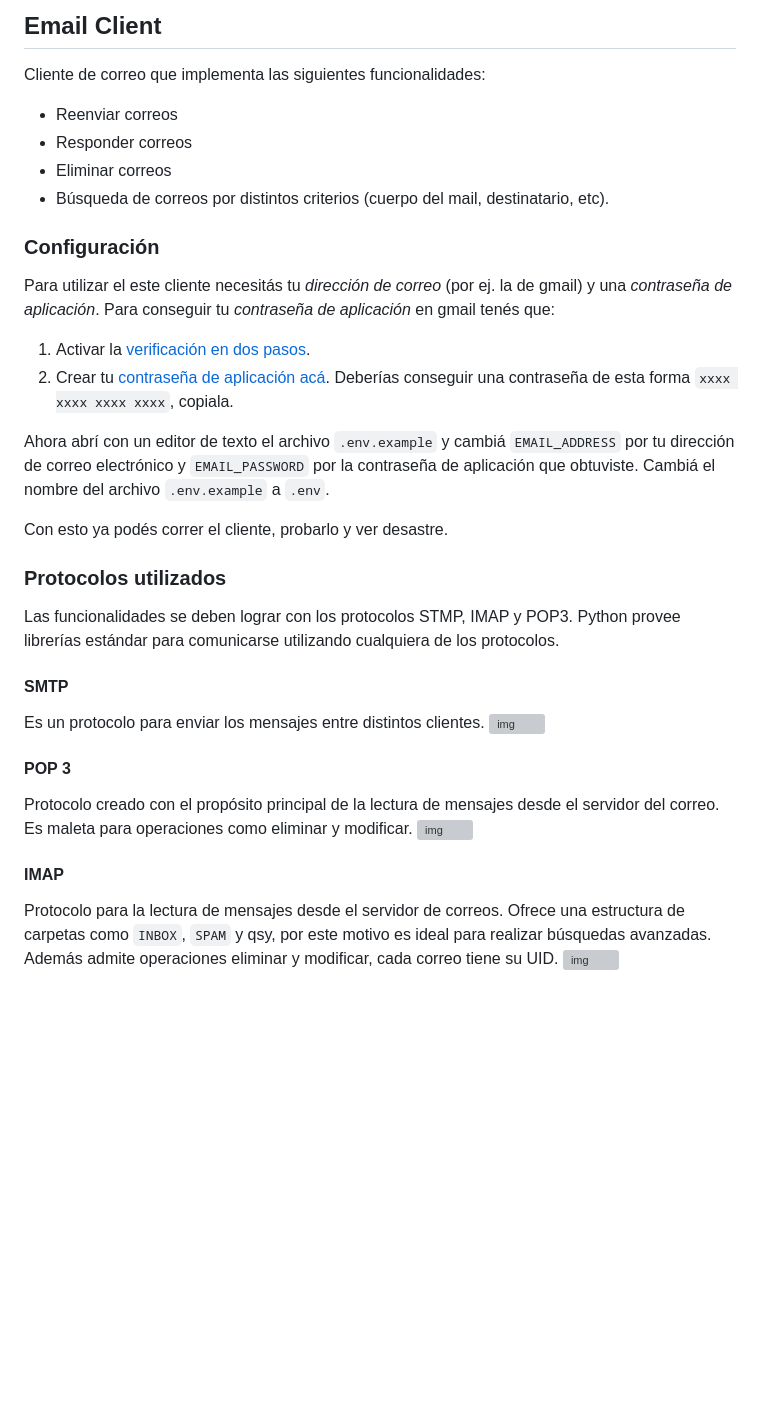
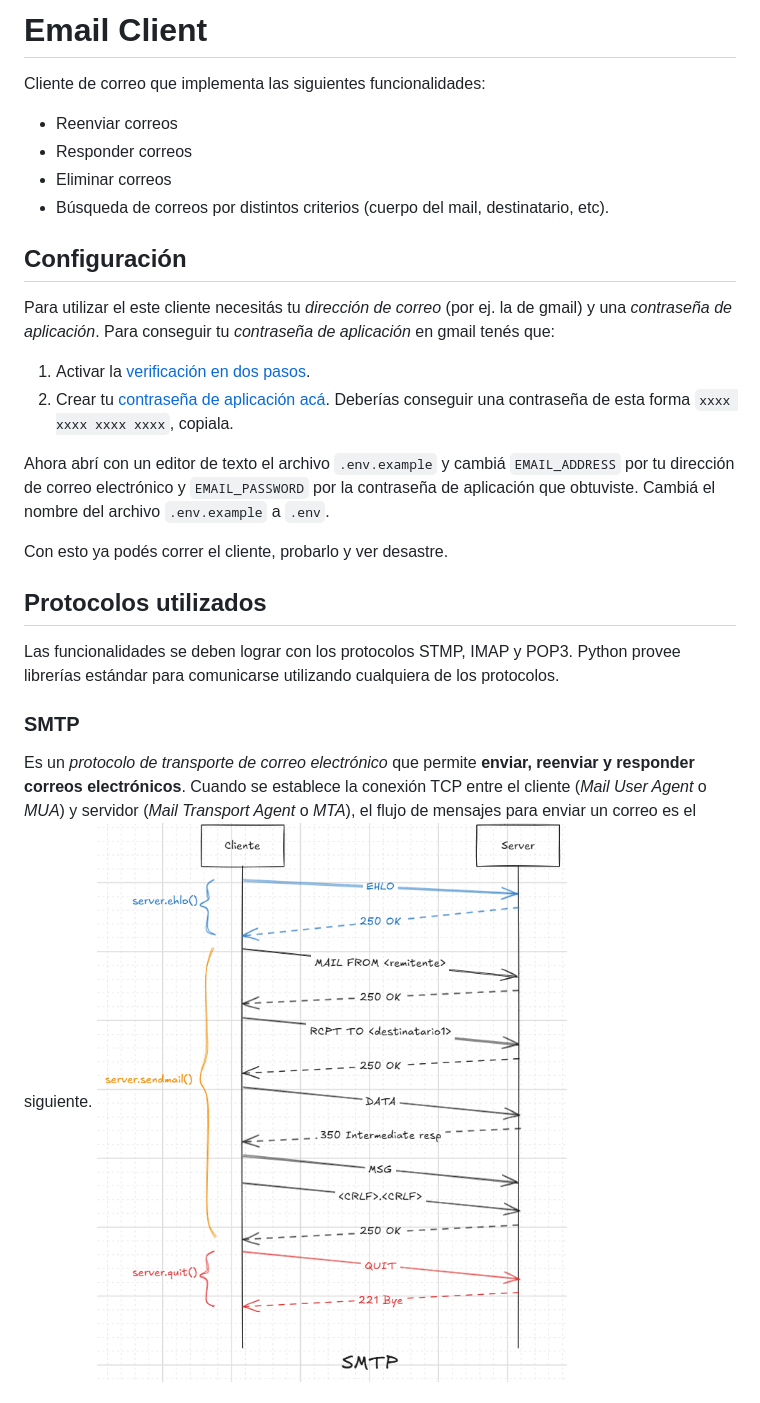
Before and after one commit to jpbiondo/tp_aplicaciones, a Markdown page: email_client/README.md, the part around the change printed below. Rendered like a GitHub page; pictures changed too: email_client/img.png (added); blank space fills up the shorter version; grey boxes are pictures that could not be loaded.

Commit message:
update readme of email

```diff
--- a/email_client/README.md
+++ b/email_client/README.md
@@ -1,4 +1,4 @@
-## Email Client
+# Email Client
 
 Cliente de correo que implementa las siguientes funcionalidades:
 - Reenviar correos
@@ -6,7 +6,7 @@ Cliente de correo que implementa las siguientes funcionalidades:
 - Eliminar correos
 - Búsqueda de correos por distintos criterios (cuerpo del mail, destinatario, etc).
 
-### Configuración
+## Configuración
 Para utilizar el este cliente necesitás tu _dirección de correo_ (por ej. la de gmail) y una _contraseña de aplicación_.
 Para conseguir tu _contraseña de aplicación_ en gmail tenés que:
 1. Activar la [verificación en dos pasos](https://support.google.com/accounts/answer/185839?sjid=8773938299224853416-SA).
@@ -17,19 +17,11 @@ Cambiá el nombre del archivo `.env.example` a `.env`.
 
 Con esto ya podés correr el cliente, probarlo y ver desastre.
 
-### Protocolos utilizados
+## Protocolos utilizados
 Las funcionalidades se deben lograr con los protocolos STMP, IMAP y POP3. Python provee librerías estándar para
 comunicarse utilizando cualquiera de los protocolos.
-#### SMTP
-Es un protocolo para enviar los mensajes entre distintos clientes.
-![img](https://acf.geeknetic.es/imgri/imagenes/auto/21/09/22/i6w-que-es-smtp-y-para-que-sirve.png?f=webp)
-#### POP 3
-Protocolo creado con el propósito principal de la lectura de mensajes desde el servidor del correo. Es maleta
-para operaciones como eliminar y modificar.
-![img](https://encrypted-tbn0.gstatic.com/images?q=tbn:ANd9GcQ6m4R_1Iz8QZMFquFmlQZNGVj9Oy7aoJrrZw&s)
-#### IMAP
-Protocolo para la lectura de mensajes desde el servidor de correos. Ofrece una estructura
-de carpetas como `INBOX`, `SPAM` y qsy, por este motivo es ideal para realizar búsquedas avanzadas.
-Además admite operaciones eliminar y modificar, cada correo tiene su UID.
-![img](https://ghost-images.chamaileon.io/2023/02/3.webp)
+### SMTP
+Es un _protocolo de transporte de correo electrónico_ que permite **enviar, reenviar y responder correos electrónicos**. Cuando se establece
+la conexión TCP entre el cliente (_Mail User Agent_ o _MUA_) y servidor (_Mail Transport Agent_ o _MTA_), el flujo de mensajes para enviar un correo es el siguiente.
+![img.png](img.png)
 
```
Also changed, not shown: other parts of email_client/README.md (+18 -1 lines), email_client/img_1.png (added), email_client/img_2.png (added), 1 other file.
